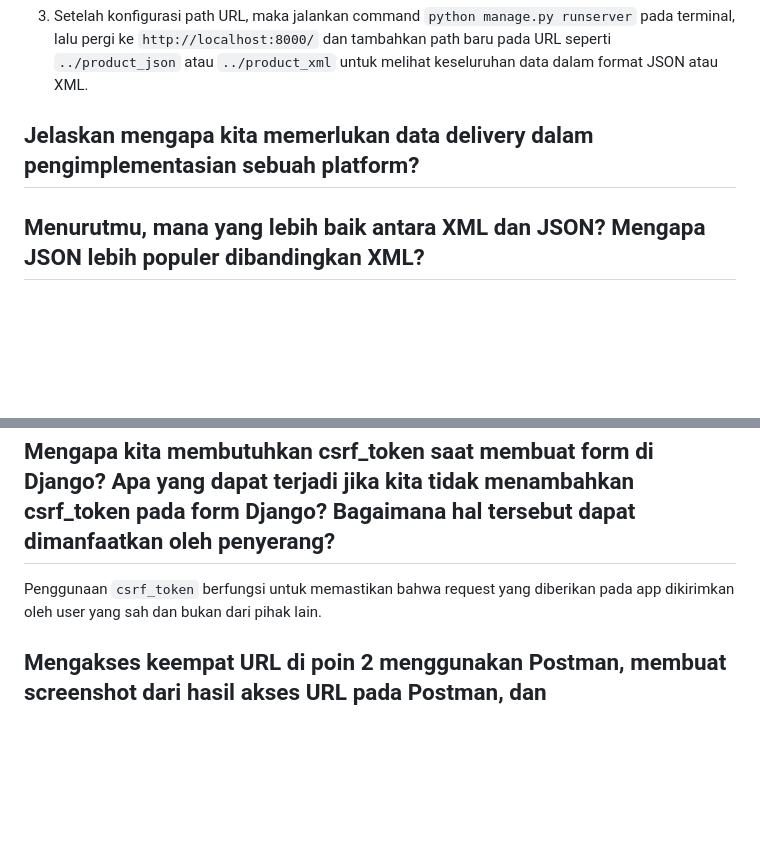
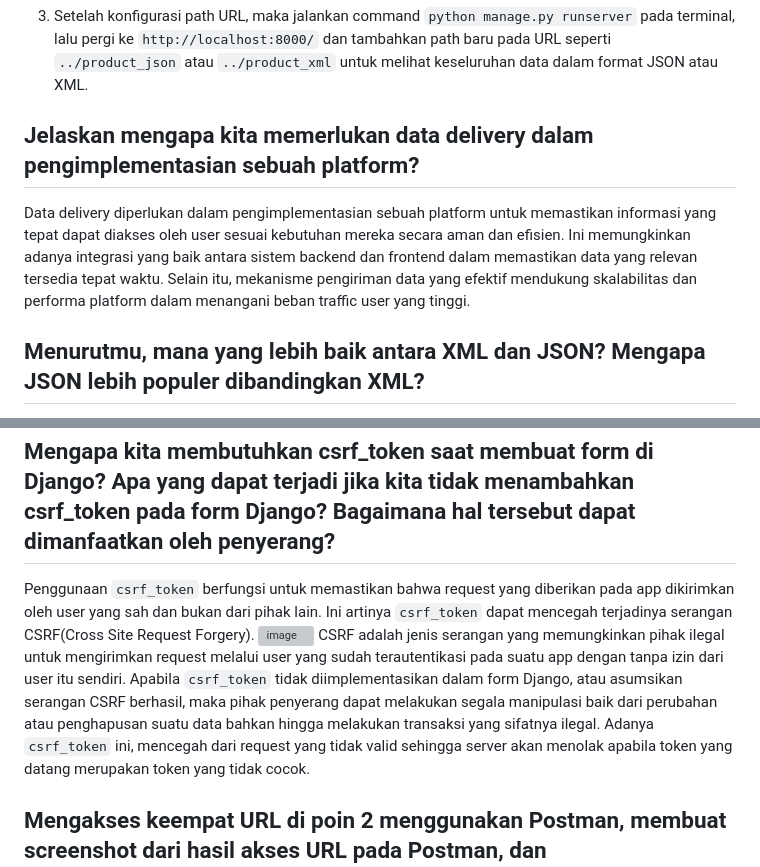
Before and after one commit to mir4na/ameloops, a Markdown page: README.md, 2 parts joined by grey strips. GitHub-like rendering; blank space fills up the shorter version; grey boxes are pictures that could not be loaded.

````diff
--- a/README.md
+++ b/README.md
@@ -427,6 +427,8 @@ Berikut adalah langkah-langkah yang saya lakukan untuk mengimplementasikan poin-
    3. Setelah konfigurasi path URL, maka jalankan command ```python manage.py runserver``` pada terminal, lalu pergi ke ```http://localhost:8000/``` dan tambahkan path baru pada URL seperti ```../product_json``` atau ```../product_xml``` untuk melihat keseluruhan data dalam format JSON atau XML.
 
 ##  Jelaskan mengapa kita memerlukan data delivery dalam pengimplementasian sebuah platform?
+   Data delivery diperlukan dalam pengimplementasian sebuah platform untuk memastikan informasi yang tepat dapat diakses oleh user sesuai kebutuhan mereka secara aman dan efisien. Ini memungkinkan adanya integrasi yang baik antara sistem backend dan frontend dalam memastikan data yang relevan tersedia tepat waktu. Selain itu, mekanisme pengiriman data yang efektif mendukung skalabilitas dan performa platform dalam menangani beban traffic user yang tinggi.
+
 ##  Menurutmu, mana yang lebih baik antara XML dan JSON? Mengapa JSON lebih populer dibandingkan XML?
    Menurut saya JSON lebih baik dibandingkan dengan XML karena JSON memiliki readability dan struktur data yang sederhana sehingga lebih mudah untuk dibaca. Tidak seperti JSON, XML mempunyai struktur data yang cukup kompleks serta penggunaan tag pembuka dan tag penutup yang membuat isi file menjadi lebih panjang sehingga cenderung sulit untuk dibaca. Selain itu, JSON kompatibel dengan Javascript, artinya JSON dapat digunakan langsung di Javascript tanpa adanya konversi tambahan. JSON juga lebih mudah di-serialize karena banyak built-in yang mendukung penanganan JSON pada programming language.
 
@@ -434,7 +436,10 @@ Berikut adalah langkah-langkah yang saya lakukan untuk mengimplementasikan poin-
    Method dari ```is_valid()``` secara garis besar berfungsi untuk melakukan validasi terhadap input-input yang diberikan pada field. Method ```is_valid()``` juga memberikan pesan atau informasi apabila ada input yang salah sehingga user dapat mengetahui apa data yang seharusnya diinput pada field. Kita membutuhkan method ini untuk menjaga keamanan data dengan memastikan bahwa data yang diterima oleh input adalah data yang valid dan sesuai dengan formatnya. Ini mencegah kesalahan dan potensi masalah keamanan yang dapat muncul dari data yang tidak valid. Selain itu, data yang tidak valid dapat menyebabkan app tidak berjalan dengan semestinya. Maka dari itu, method ```is_valid()``` memiliki peran penting untuk menjaga validasi data.
 
 ##  Mengapa kita membutuhkan csrf_token saat membuat form di Django? Apa yang dapat terjadi jika kita tidak menambahkan csrf_token pada form Django? Bagaimana hal tersebut dapat dimanfaatkan oleh penyerang?
-   Penggunaan ```csrf_token``` berfungsi untuk memastikan bahwa request yang diberikan pada app dikirimkan oleh user yang sah dan bukan dari pihak lain.
+   Penggunaan ```csrf_token``` berfungsi untuk memastikan bahwa request yang diberikan pada app dikirimkan oleh user yang sah dan bukan dari pihak lain. Ini artinya ```csrf_token``` dapat mencegah terjadinya serangan CSRF(Cross Site Request Forgery).
+   ![image](https://github.com/user-attachments/assets/f66f58cd-02ca-4f41-89f1-1979315418a5)
+   CSRF adalah jenis serangan yang memungkinkan pihak ilegal untuk mengirimkan request melalui user yang sudah terautentikasi pada suatu app dengan tanpa izin dari user itu sendiri. Apabila ```csrf_token``` tidak diimplementasikan dalam form Django, atau asumsikan serangan CSRF berhasil, maka pihak penyerang dapat melakukan segala manipulasi baik dari perubahan atau penghapusan suatu data bahkan hingga melakukan transaksi yang sifatnya ilegal. Adanya ```csrf_token``` ini, mencegah dari request yang tidak valid sehingga server akan menolak apabila token yang datang merupakan token yang tidak cocok.
+
 ##  Mengakses keempat URL di poin 2 menggunakan Postman, membuat screenshot dari hasil akses URL pada Postman, dan menambahkannya ke dalam README.md.
    - ```http://localhost:8000/product_json```
      ![image](https://github.com/user-attachments/assets/3e15f048-63bb-4307-8546-663b57f4c3ee)
````
